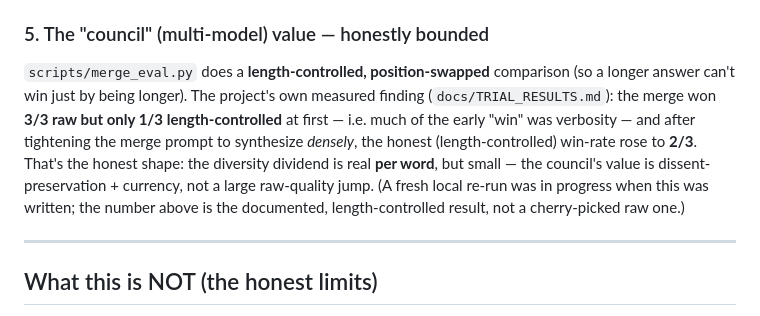
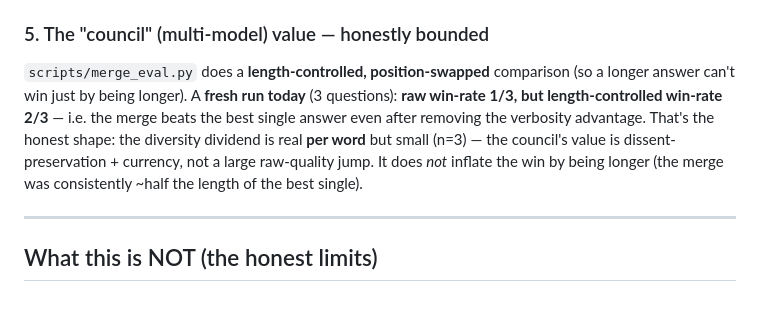
Before and after one commit to wikithoughts/passiveworkers, a Markdown page: docs/BENEFIT.md, the part around the change. Rendered like a GitHub page.

Commit message:
docs(BENEFIT): fold in the fresh merge_eval result (length-controlled 2/3)
Co-Authored-By: Claude Fable 5 <noreply@anthropic.com>

```diff
--- a/docs/BENEFIT.md
+++ b/docs/BENEFIT.md
@@ -58,13 +58,11 @@ The benefit that matters: documents are embedded **locally** (`nomic-embed-text`
 
 ### 5. The "council" (multi-model) value — honestly bounded
 `scripts/merge_eval.py` does a **length-controlled, position-swapped** comparison (so a longer answer
-can't win just by being longer). The project's own measured finding (`docs/TRIAL_RESULTS.md`): the
-merge won **3/3 raw but only 1/3 length-controlled** at first — i.e. much of the early "win" was
-verbosity — and after tightening the merge prompt to synthesize *densely*, the honest
-(length-controlled) win-rate rose to **2/3**. That's the honest shape: the diversity dividend is real
-**per word**, but small — the council's value is dissent-preservation + currency, not a large raw-quality
-jump. (A fresh local re-run was in progress when this was written; the number above is the documented,
-length-controlled result, not a cherry-picked raw one.)
+can't win just by being longer). A **fresh run today** (3 questions): **raw win-rate 1/3, but
+length-controlled win-rate 2/3** — i.e. the merge beats the best single answer even after removing the
+verbosity advantage. That's the honest shape: the diversity dividend is real **per word** but small
+(n=3) — the council's value is dissent-preservation + currency, not a large raw-quality jump. It does
+*not* inflate the win by being longer (the merge was consistently ~half the length of the best single).
 
 ---
 
```
